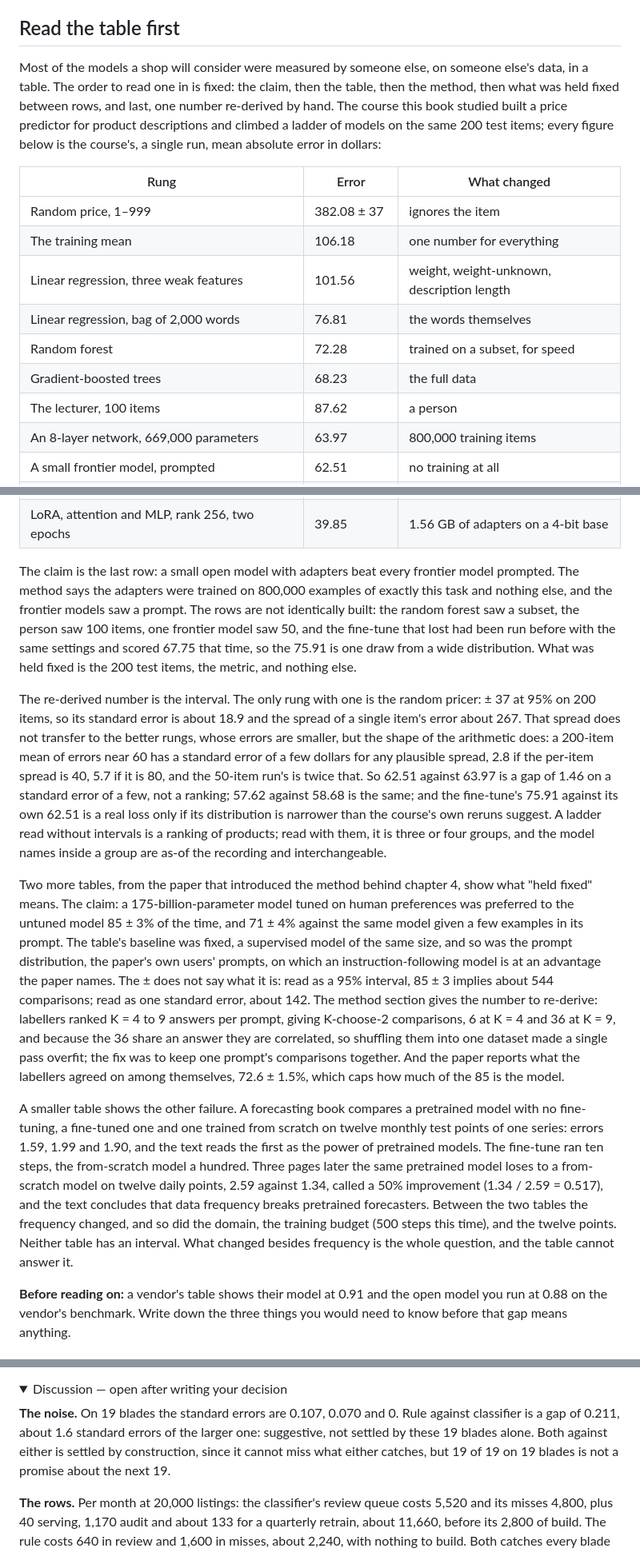
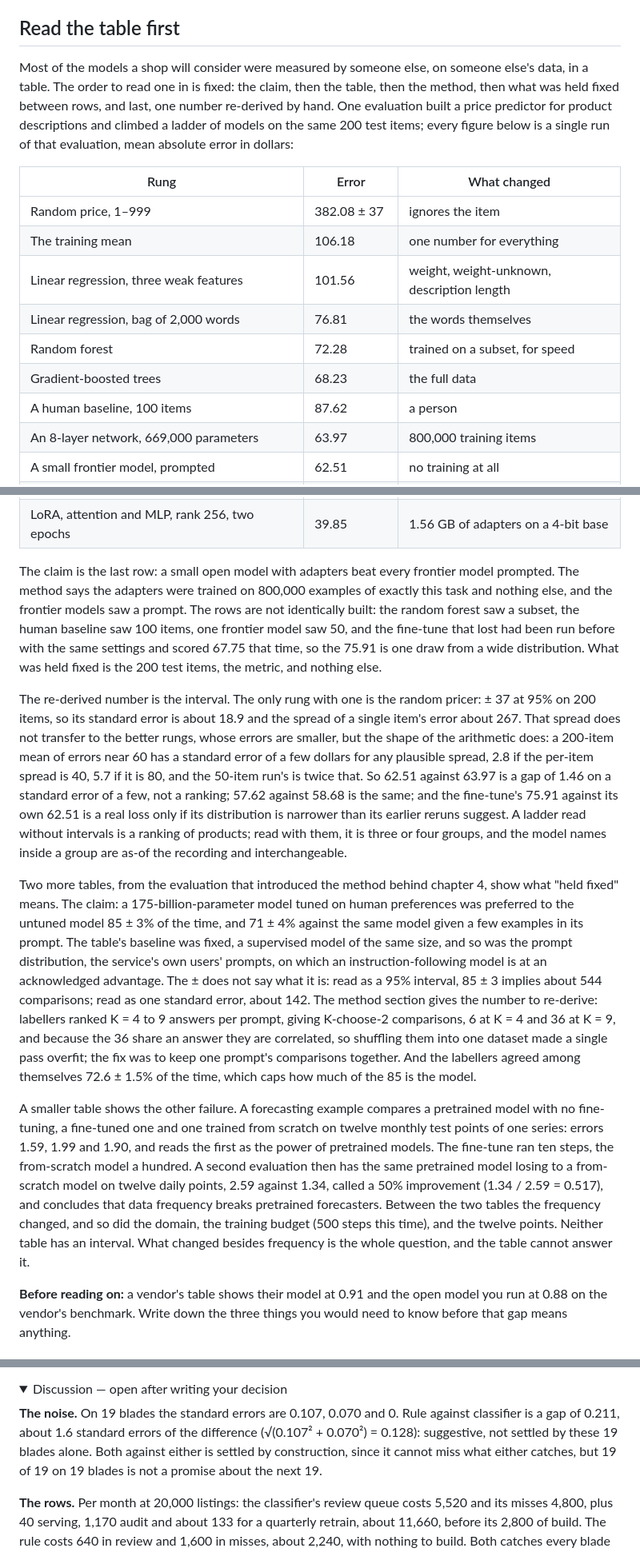
Before and after one commit to AnthonyKot/model-not-code, a Markdown page: chapters/did-the-shop-need-a-model.md, 3 parts joined by grey strips. Shown at 80% size. Drawn GitHub-style; folded sections open.

```diff
--- a/chapters/did-the-shop-need-a-model.md
+++ b/chapters/did-the-shop-need-a-model.md
@@ -49,7 +49,7 @@ The encoder's score here is fit on its own training pairs, as chapter 1's top-1
 
 ## Read the table first
 
-Most of the models a shop will consider were measured by someone else, on someone else's data, in a table. The order to read one in is fixed: the claim, then the table, then the method, then what was held fixed between rows, and last, one number re-derived by hand. The course this book studied built a price predictor for product descriptions and climbed a ladder of models on the same 200 test items; every figure below is the course's, a single run, mean absolute error in dollars:
+Most of the models a shop will consider were measured by someone else, on someone else's data, in a table. The order to read one in is fixed: the claim, then the table, then the method, then what was held fixed between rows, and last, one number re-derived by hand. One evaluation built a price predictor for product descriptions and climbed a ladder of models on the same 200 test items; every figure below is a single run of that evaluation, mean absolute error in dollars:
 
 | Rung | Error | What changed |
 |---|---|---|
@@ -59,7 +59,7 @@ Most of the models a shop will consider were measured by someone else, on someon
 | Linear regression, bag of 2,000 words | 76.81 | the words themselves |
 | Random forest | 72.28 | trained on a subset, for speed |
 | Gradient-boosted trees | 68.23 | the full data |
-| The lecturer, 100 items | 87.62 | a person |
+| A human baseline, 100 items | 87.62 | a person |
 | An 8-layer network, 669,000 parameters | 63.97 | 800,000 training items |
 | A small frontier model, prompted | 62.51 | no training at all |
 | The same small model, fine-tuned on 20,000 examples | 75.91 | worse than its own base |
@@ -68,13 +68,13 @@ Most of the models a shop will consider were measured by someone else, on someon
 | LoRA on an open 3-billion-parameter model, attention only | 65.40 | rank 32, one hour on a free GPU |
 | LoRA, attention and MLP, rank 256, two epochs | 39.85 | 1.56 GB of adapters on a 4-bit base |
 
-The claim is the last row: a small open model with adapters beat every frontier model prompted. The method says the adapters were trained on 800,000 examples of exactly this task and nothing else, and the frontier models saw a prompt. The rows are not identically built: the random forest saw a subset, the person saw 100 items, one frontier model saw 50, and the fine-tune that lost had been run before with the same settings and scored 67.75 that time, so the 75.91 is one draw from a wide distribution. What was held fixed is the 200 test items, the metric, and nothing else.
+The claim is the last row: a small open model with adapters beat every frontier model prompted. The method says the adapters were trained on 800,000 examples of exactly this task and nothing else, and the frontier models saw a prompt. The rows are not identically built: the random forest saw a subset, the human baseline saw 100 items, one frontier model saw 50, and the fine-tune that lost had been run before with the same settings and scored 67.75 that time, so the 75.91 is one draw from a wide distribution. What was held fixed is the 200 test items, the metric, and nothing else.
 
-The re-derived number is the interval. The only rung with one is the random pricer: ± 37 at 95% on 200 items, so its standard error is about 18.9 and the spread of a single item's error about 267. That spread does not transfer to the better rungs, whose errors are smaller, but the shape of the arithmetic does: a 200-item mean of errors near 60 has a standard error of a few dollars for any plausible spread, 2.8 if the per-item spread is 40, 5.7 if it is 80, and the 50-item run's is twice that. So 62.51 against 63.97 is a gap of 1.46 on a standard error of a few, not a ranking; 57.62 against 58.68 is the same; and the fine-tune's 75.91 against its own 62.51 is a real loss only if its distribution is narrower than the course's own reruns suggest. A ladder read without intervals is a ranking of products; read with them, it is three or four groups, and the model names inside a group are as-of the recording and interchangeable.
+The re-derived number is the interval. The only rung with one is the random pricer: ± 37 at 95% on 200 items, so its standard error is about 18.9 and the spread of a single item's error about 267. That spread does not transfer to the better rungs, whose errors are smaller, but the shape of the arithmetic does: a 200-item mean of errors near 60 has a standard error of a few dollars for any plausible spread, 2.8 if the per-item spread is 40, 5.7 if it is 80, and the 50-item run's is twice that. So 62.51 against 63.97 is a gap of 1.46 on a standard error of a few, not a ranking; 57.62 against 58.68 is the same; and the fine-tune's 75.91 against its own 62.51 is a real loss only if its distribution is narrower than its earlier reruns suggest. A ladder read without intervals is a ranking of products; read with them, it is three or four groups, and the model names inside a group are as-of the recording and interchangeable.
 
-Two more tables, from the paper that introduced the method behind chapter 4, show what "held fixed" means. The claim: a 175-billion-parameter model tuned on human preferences was preferred to the untuned model 85 ± 3% of the time, and 71 ± 4% against the same model given a few examples in its prompt. The table's baseline was fixed, a supervised model of the same size, and so was the prompt distribution, the paper's own users' prompts, on which an instruction-following model is at an advantage the paper names. The ± does not say what it is: read as a 95% interval, 85 ± 3 implies about 544 comparisons; read as one standard error, about 142. The method section gives the number to re-derive: labellers ranked K = 4 to 9 answers per prompt, giving K-choose-2 comparisons, 6 at K = 4 and 36 at K = 9, and because the 36 share an answer they are correlated, so shuffling them into one dataset made a single pass overfit; the fix was to keep one prompt's comparisons together. And the paper reports what the labellers agreed on among themselves, 72.6 ± 1.5%, which caps how much of the 85 is the model.
+Two more tables, from the evaluation that introduced the method behind chapter 4, show what "held fixed" means. The claim: a 175-billion-parameter model tuned on human preferences was preferred to the untuned model 85 ± 3% of the time, and 71 ± 4% against the same model given a few examples in its prompt. The table's baseline was fixed, a supervised model of the same size, and so was the prompt distribution, the service's own users' prompts, on which an instruction-following model is at an acknowledged advantage. The ± does not say what it is: read as a 95% interval, 85 ± 3 implies about 544 comparisons; read as one standard error, about 142. The method section gives the number to re-derive: labellers ranked K = 4 to 9 answers per prompt, giving K-choose-2 comparisons, 6 at K = 4 and 36 at K = 9, and because the 36 share an answer they are correlated, so shuffling them into one dataset made a single pass overfit; the fix was to keep one prompt's comparisons together. And the labellers agreed among themselves 72.6 ± 1.5% of the time, which caps how much of the 85 is the model.
 
-A smaller table shows the other failure. A forecasting book compares a pretrained model with no fine-tuning, a fine-tuned one and one trained from scratch on twelve monthly test points of one series: errors 1.59, 1.99 and 1.90, and the text reads the first as the power of pretrained models. The fine-tune ran ten steps, the from-scratch model a hundred. Three pages later the same pretrained model loses to a from-scratch model on twelve daily points, 2.59 against 1.34, called a 50% improvement (1.34 / 2.59 = 0.517), and the text concludes that data frequency breaks pretrained forecasters. Between the two tables the frequency changed, and so did the domain, the training budget (500 steps this time), and the twelve points. Neither table has an interval. What changed besides frequency is the whole question, and the table cannot answer it.
+A smaller table shows the other failure. A forecasting example compares a pretrained model with no fine-tuning, a fine-tuned one and one trained from scratch on twelve monthly test points of one series: errors 1.59, 1.99 and 1.90, and reads the first as the power of pretrained models. The fine-tune ran ten steps, the from-scratch model a hundred. A second evaluation then has the same pretrained model losing to a from-scratch model on twelve daily points, 2.59 against 1.34, called a 50% improvement (1.34 / 2.59 = 0.517), and concludes that data frequency breaks pretrained forecasters. Between the two tables the frequency changed, and so did the domain, the training budget (500 steps this time), and the twelve points. Neither table has an interval. What changed besides frequency is the whole question, and the table cannot answer it.
 
 **Before reading on:** a vendor's table shows their model at 0.91 and the open model you run at 0.88 on the vendor's benchmark. Write down the three things you would need to know before that gap means anything.
 
@@ -282,7 +282,7 @@ Nineteen blades give a standard error near 0.1 on any recall; compare the gaps t
 <details>
 <summary>Discussion — open after writing your decision</summary>
 
-**The noise.** On 19 blades the standard errors are 0.107, 0.070 and 0. Rule against classifier is a gap of 0.211, about 1.6 standard errors of the larger one: suggestive, not settled by these 19 blades alone. Both against either is settled by construction, since it cannot miss what either catches, but 19 of 19 on 19 blades is not a promise about the next 19.
+**The noise.** On 19 blades the standard errors are 0.107, 0.070 and 0. Rule against classifier is a gap of 0.211, about 1.6 standard errors of the difference (√(0.107² + 0.070²) = 0.128): suggestive, not settled by these 19 blades alone. Both against either is settled by construction, since it cannot miss what either catches, but 19 of 19 on 19 blades is not a promise about the next 19.
 
 **The rows.** Per month at 20,000 listings: the classifier's review queue costs 5,520 and its misses 4,800, plus 40 serving, 1,170 audit and about 133 for a quarterly retrain, about 11,660, before its 2,800 of build. The rule costs 640 in review and 1,600 in misses, about 2,240, with nothing to build. Both catches every blade and costs 6,000 in review plus the classifier's upkeep, about 7,340. The rule wins by about 9,400 a month on this ledger, and both beats the classifier alone. The reason is not accuracy; it is the classifier's 69 false flags per 500 listings, which at this volume are a queue of 2,760 a month that somebody is paid to clear. A model with recall 0.684 and precision 0.16 is expensive in reviewers, and chapter 2 knew that and priced it at 2 a flag; the ledger is where that price meets the volume.
 
```
Also changed, not shown: notes/chapters/did-the-shop-need-a-model.md (+11 -0 lines).
